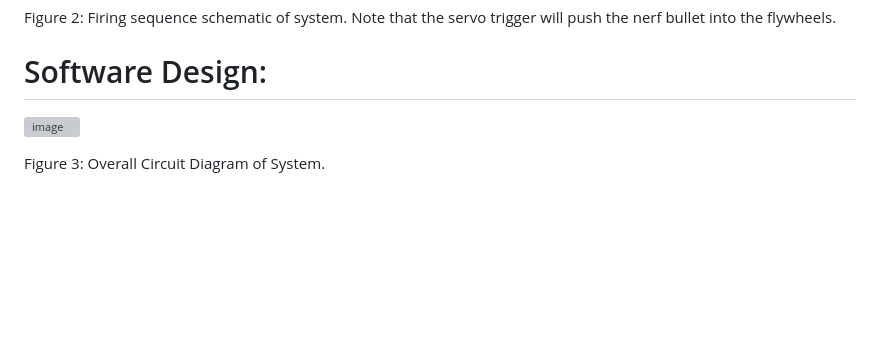
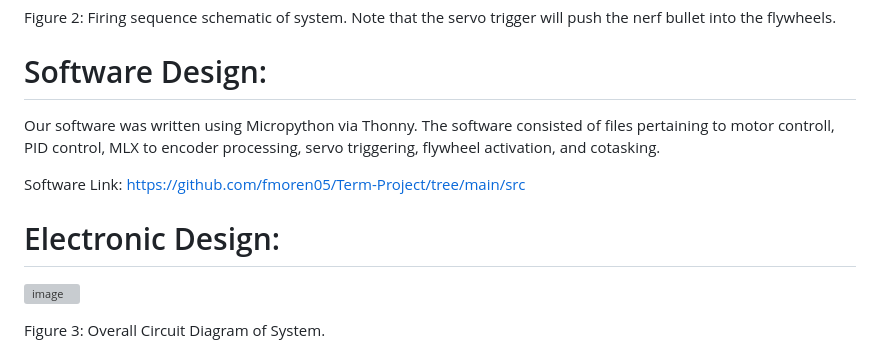
Before and after one commit to fmoren05/Term-Project, a Markdown page: README.md, the part around the change. GitHub-like rendering; blank space fills up the shorter version; grey boxes are pictures that could not be loaded.

```diff
--- a/README.md
+++ b/README.md
@@ -52,6 +52,12 @@ Figure 2: Firing sequence schematic of system. Note that the servo trigger will
 
 # Software Design:
 
+Our software was written using Micropython via Thonny. The software consisted of files pertaining to motor controll, PID control, MLX to encoder processing, servo triggering, flywheel activation, and cotasking.
+
+Software Link: https://github.com/fmoren05/Term-Project/tree/main/src
+
+# Electronic Design:
+
 ![image](https://github.com/fmoren05/Term-Project/assets/156385954/c50f1105-7ef4-47a1-808b-d7fd96c1f143)
 
 Figure 3: Overall Circuit Diagram of System.
```
